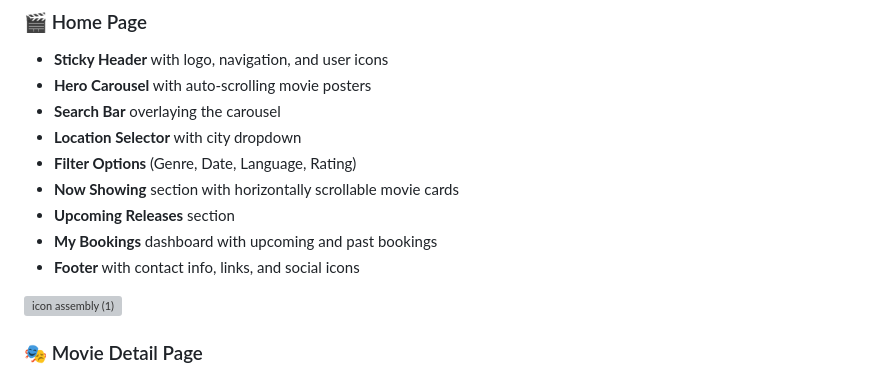
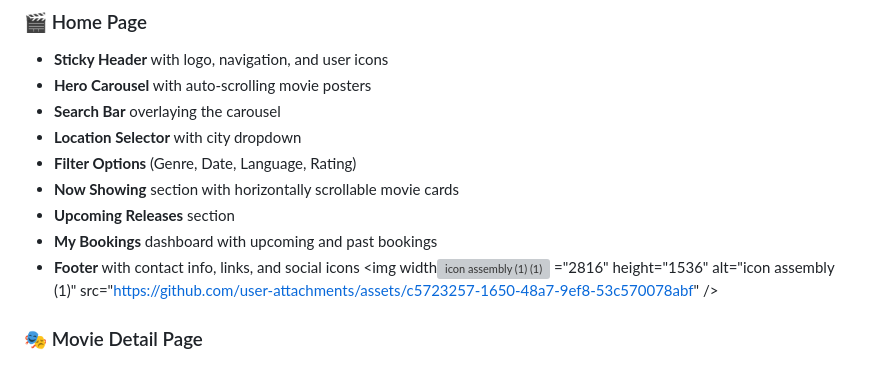
Before and after one commit to RohitKumar388/RK-Movies, a Markdown page: README.md, the part around the change. GitHub-like rendering; grey boxes are pictures that could not be loaded.

```diff
--- a/README.md
+++ b/README.md
@@ -15,7 +15,8 @@ A modern, user-friendly movie booking website UI inspired by BookMyShow and Dist
 - **Upcoming Releases** section
 - **My Bookings** dashboard with upcoming and past bookings
 - **Footer** with contact info, links, and social icons
-<img width="2816" height="1536" alt="icon assembly (1)" src="https://github.com/user-attachments/assets/c5723257-1650-48a7-9ef8-53c570078abf" />
+<img width<img width="2816" height="1536" alt="icon assembly (1) (1)" src="https://github.com/user-attachments/assets/fdf407c8-acca-4612-930f-e1bf78c3fc55" />
+="2816" height="1536" alt="icon assembly (1)" src="https://github.com/user-attachments/assets/c5723257-1650-48a7-9ef8-53c570078abf" />
 
 ### 🎭 Movie Detail Page
 - Large movie poster with rating
```
